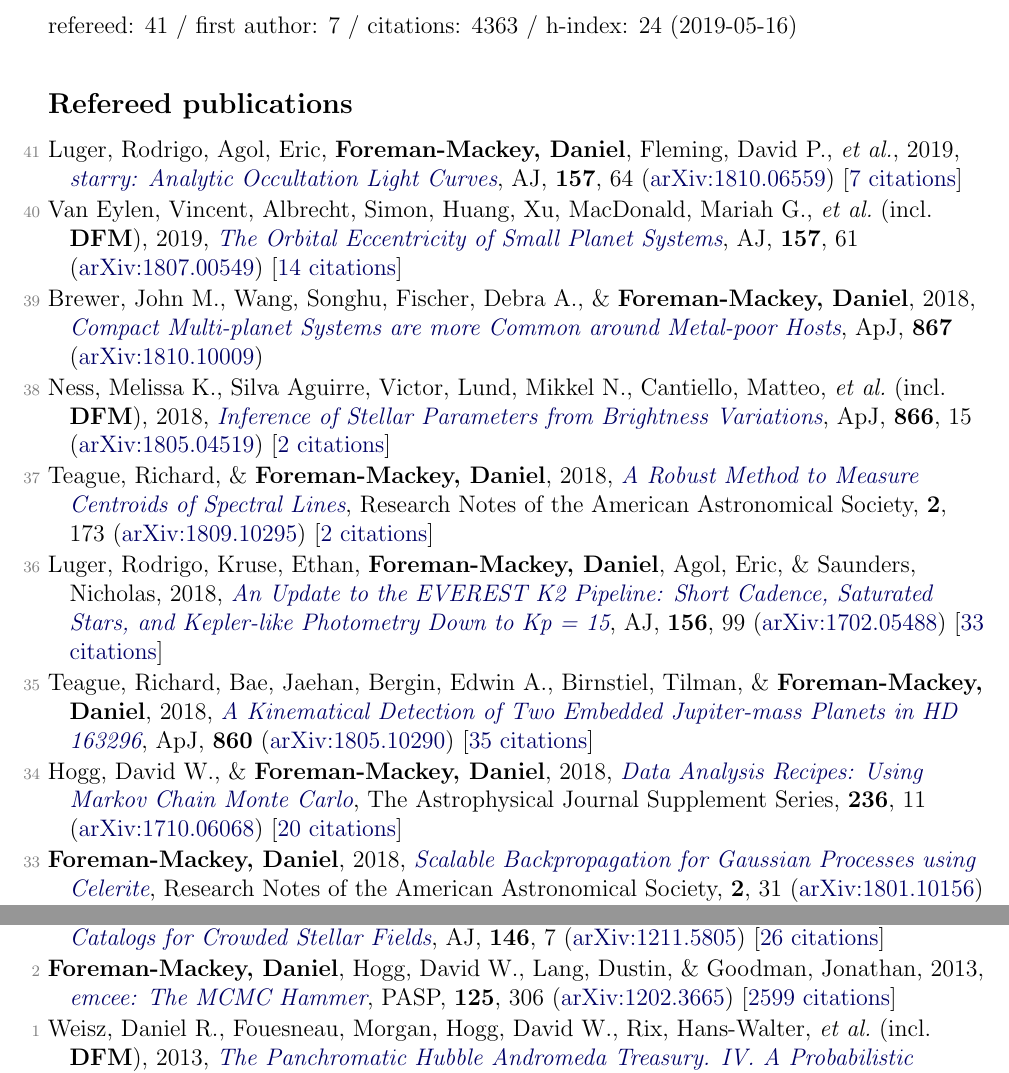
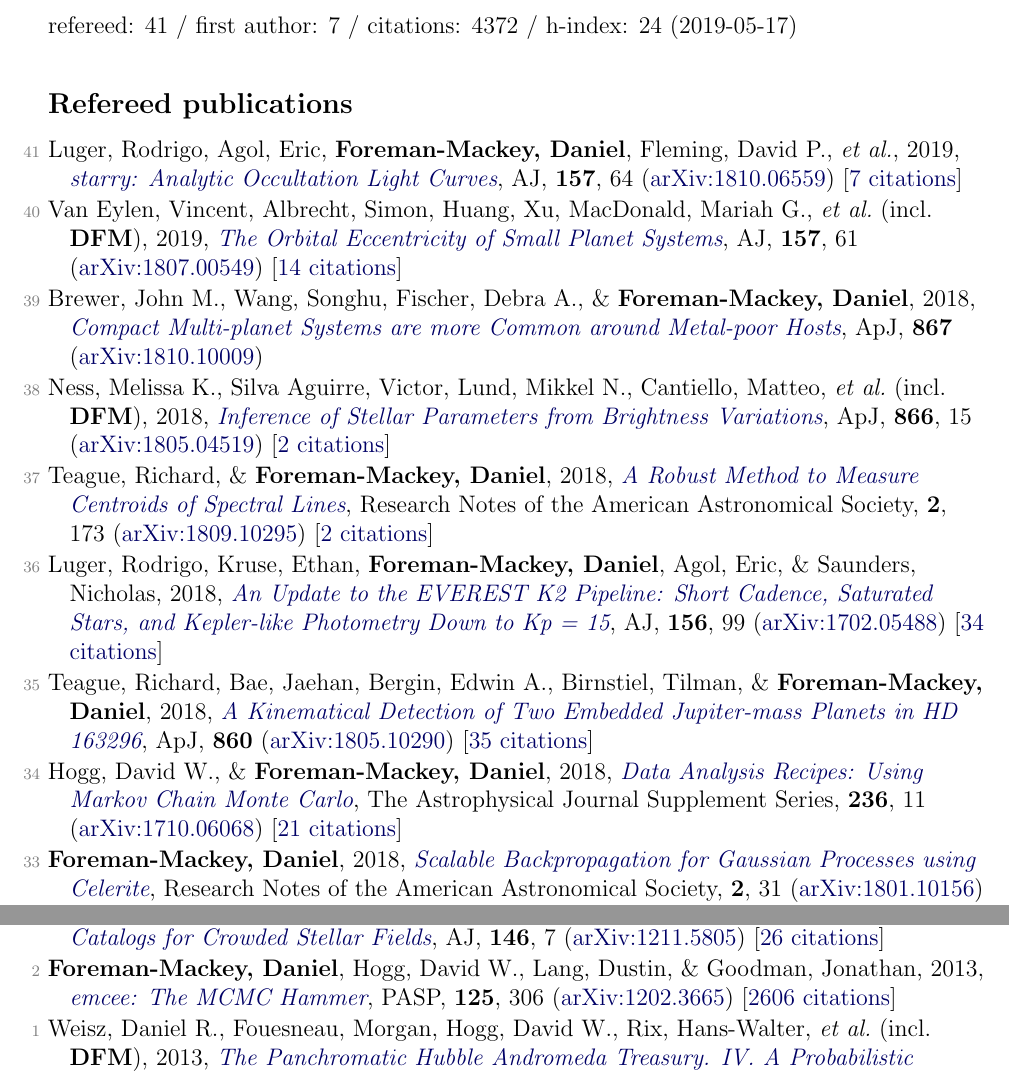
Before and after one commit to dfm/cv, a LaTeX document (pubs.tex, which reads pubs_ref.tex, pubs_summary.tex): two parts of pages 1 and 3 of 4, joined at a grey line, cut so that both start at the same text. Compiled offline with pdfLaTeX.

Commit message:
updating pubs [ci skip]

```diff
--- a/pubs_ref.tex
+++ b/pubs_ref.tex
@@ -8,11 +8,11 @@
 
 \item[{\color{numcolor}\scriptsize37}] Teague, Richard, \& \textbf{Foreman-Mackey, Daniel}, 2018, \doi{10.3847/2515-5172/aae265}{A Robust Method to Measure Centroids of Spectral Lines}, Research Notes of the American Astronomical Society, \textbf{2}, 173 (\arxiv{1809.10295}) [\href{http://adsabs.harvard.edu/abs/2018RNAAS...2c.173T}{2 citations}]
 
-\item[{\color{numcolor}\scriptsize36}] Luger, Rodrigo, Kruse, Ethan, \textbf{Foreman-Mackey, Daniel}, Agol, Eric, \& Saunders, Nicholas, 2018, \doi{10.3847/1538-3881/aad230}{An Update to the EVEREST K2 Pipeline: Short Cadence, Saturated Stars, and Kepler-like Photometry Down to Kp = 15}, \aj, \textbf{156}, 99 (\arxiv{1702.05488}) [\href{http://adsabs.harvard.edu/abs/2018AJ....156...99L}{33 citations}]
+\item[{\color{numcolor}\scriptsize36}] Luger, Rodrigo, Kruse, Ethan, \textbf{Foreman-Mackey, Daniel}, Agol, Eric, \& Saunders, Nicholas, 2018, \doi{10.3847/1538-3881/aad230}{An Update to the EVEREST K2 Pipeline: Short Cadence, Saturated Stars, and Kepler-like Photometry Down to Kp = 15}, \aj, \textbf{156}, 99 (\arxiv{1702.05488}) [\href{http://adsabs.harvard.edu/abs/2018AJ....156...99L}{34 citations}]
 
 \item[{\color{numcolor}\scriptsize35}] Teague, Richard, Bae, Jaehan, Bergin, Edwin A., Birnstiel, Tilman, \& \textbf{Foreman-Mackey, Daniel}, 2018, \doi{10.3847/2041-8213/aac6d7}{A Kinematical Detection of Two Embedded Jupiter-mass Planets in HD 163296}, \apj, \textbf{860} (\arxiv{1805.10290}) [\href{http://adsabs.harvard.edu/abs/2018ApJ...860L..12T}{35 citations}]
 
-\item[{\color{numcolor}\scriptsize34}] Hogg, David W., \& \textbf{Foreman-Mackey, Daniel}, 2018, \doi{10.3847/1538-4365/aab76e}{Data Analysis Recipes: Using Markov Chain Monte Carlo}, The Astrophysical Journal Supplement Series, \textbf{236}, 11 (\arxiv{1710.06068}) [\href{http://adsabs.harvard.edu/abs/2018ApJS..236...11H}{20 citations}]
+\item[{\color{numcolor}\scriptsize34}] Hogg, David W., \& \textbf{Foreman-Mackey, Daniel}, 2018, \doi{10.3847/1538-4365/aab76e}{Data Analysis Recipes: Using Markov Chain Monte Carlo}, The Astrophysical Journal Supplement Series, \textbf{236}, 11 (\arxiv{1710.06068}) [\href{http://adsabs.harvard.edu/abs/2018ApJS..236...11H}{21 citations}]
 
 \item[{\color{numcolor}\scriptsize33}] \textbf{Foreman-Mackey, Daniel}, 2018, \doi{10.3847/2515-5172/aaaf6c}{Scalable Backpropagation for Gaussian Processes using Celerite}, Research Notes of the American Astronomical Society, \textbf{2}, 31 (\arxiv{1801.10156}) [\href{http://adsabs.harvard.edu/abs/2018RNAAS...2a..31F}{2 citations}]
 
@@ -76,6 +76,6 @@
 
 \item[{\color{numcolor}\scriptsize3}] Brewer, Brendon J., \textbf{Foreman-Mackey, Daniel}, \& Hogg, David W., 2013, \doi{10.1088/0004-6256/146/1/7}{Probabilistic Catalogs for Crowded Stellar Fields}, \aj, \textbf{146}, 7 (\arxiv{1211.5805}) [\href{http://adsabs.harvard.edu/abs/2013AJ....146....7B}{26 citations}]
 
-\item[{\color{numcolor}\scriptsize2}] \textbf{Foreman-Mackey, Daniel}, Hogg, David W., Lang, Dustin, \& Goodman, Jonathan, 2013, \doi{10.1086/670067}{emcee: The MCMC Hammer}, \pasp, \textbf{125}, 306 (\arxiv{1202.3665}) [\href{http://adsabs.harvard.edu/abs/2013PASP..125..306F}{2599 citations}]
+\item[{\color{numcolor}\scriptsize2}] \textbf{Foreman-Mackey, Daniel}, Hogg, David W., Lang, Dustin, \& Goodman, Jonathan, 2013, \doi{10.1086/670067}{emcee: The MCMC Hammer}, \pasp, \textbf{125}, 306 (\arxiv{1202.3665}) [\href{http://adsabs.harvard.edu/abs/2013PASP..125..306F}{2606 citations}]
 
 \item[{\color{numcolor}\scriptsize1}] Weisz, Daniel R., Fouesneau, Morgan, Hogg, David W., Rix, Hans-Walter, \etal\ (incl.\ \textbf{DFM}), 2013, \doi{10.1088/0004-637X/762/2/123}{The Panchromatic Hubble Andromeda Treasury. IV. A Probabilistic Approach to Inferring the High-mass Stellar Initial Mass Function and Other Power-law Functions}, \apj, \textbf{762}, 123 (\arxiv{1211.6105}) [\href{http://adsabs.harvard.edu/abs/2013ApJ...762..123W}{28 citations}]
--- a/pubs_summary.tex
+++ b/pubs_summary.tex
@@ -1 +1 @@
-refereed: 41 / first author: 7 / citations: 4363 / h-index: 24 (2019-05-16)
+refereed: 41 / first author: 7 / citations: 4372 / h-index: 24 (2019-05-17)
```
Also changed, not shown: pubs_select.tex (+1 -1 lines), 1 other file.
